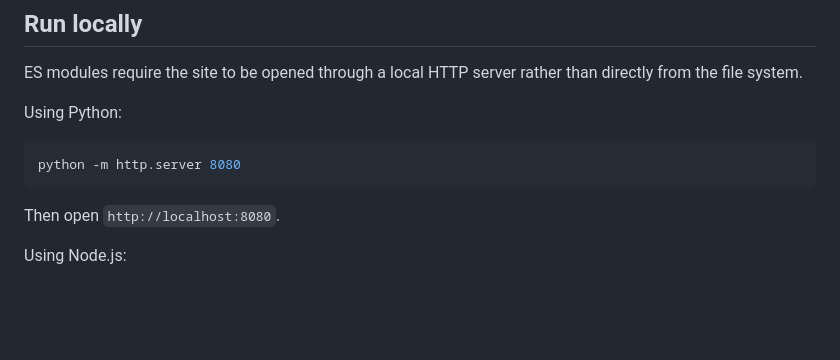
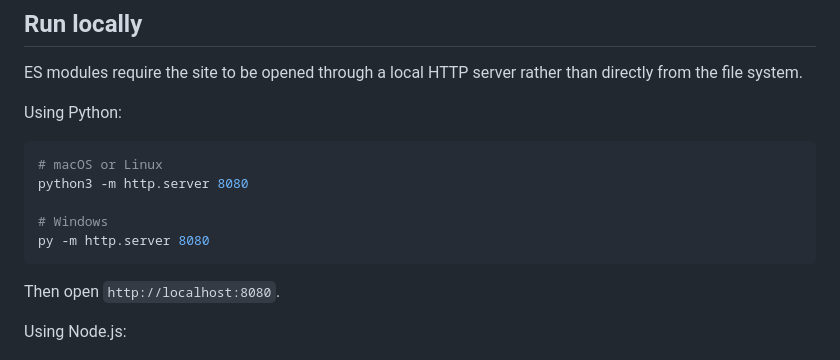
Before and after one commit to ridwaancabdi888-hub/ramad-construction-real-estate, a Markdown page: README.md, the part around the change. Drawn GitHub-style; blank space fills up the shorter version.

Commit message:
docs: clarify Python server commands

````diff
--- a/README.md
+++ b/README.md
@@ -64,7 +64,11 @@ ES modules require the site to be opened through a local HTTP server rather than
 Using Python:
 
 ```bash
-python -m http.server 8080
+# macOS or Linux
+python3 -m http.server 8080
+
+# Windows
+py -m http.server 8080
 ```
 
 Then open `http://localhost:8080`.
````
